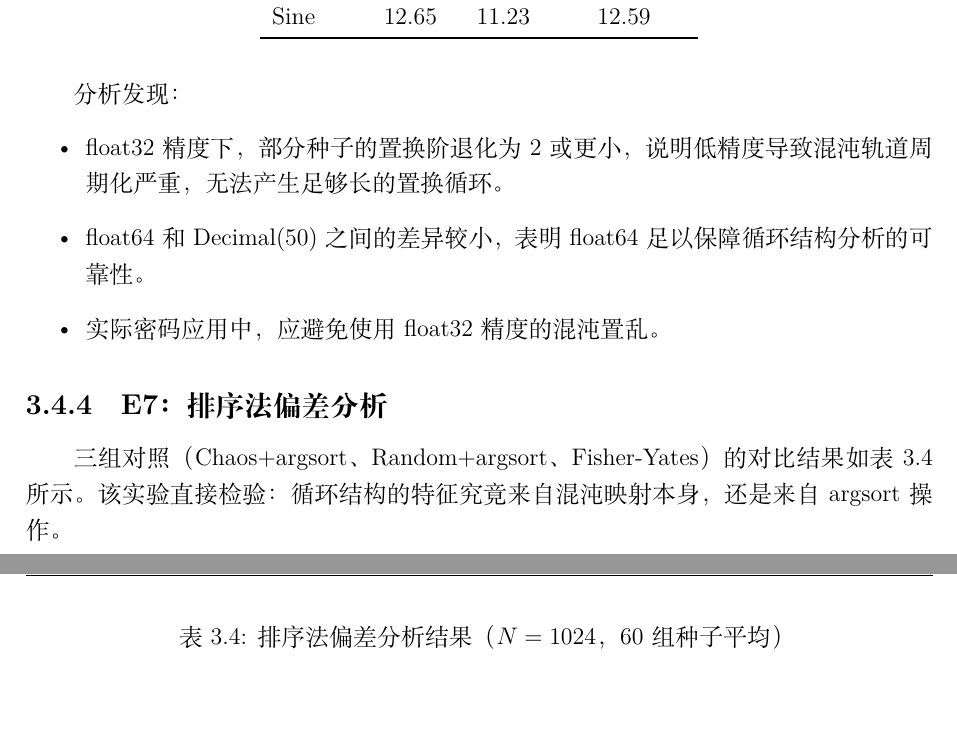
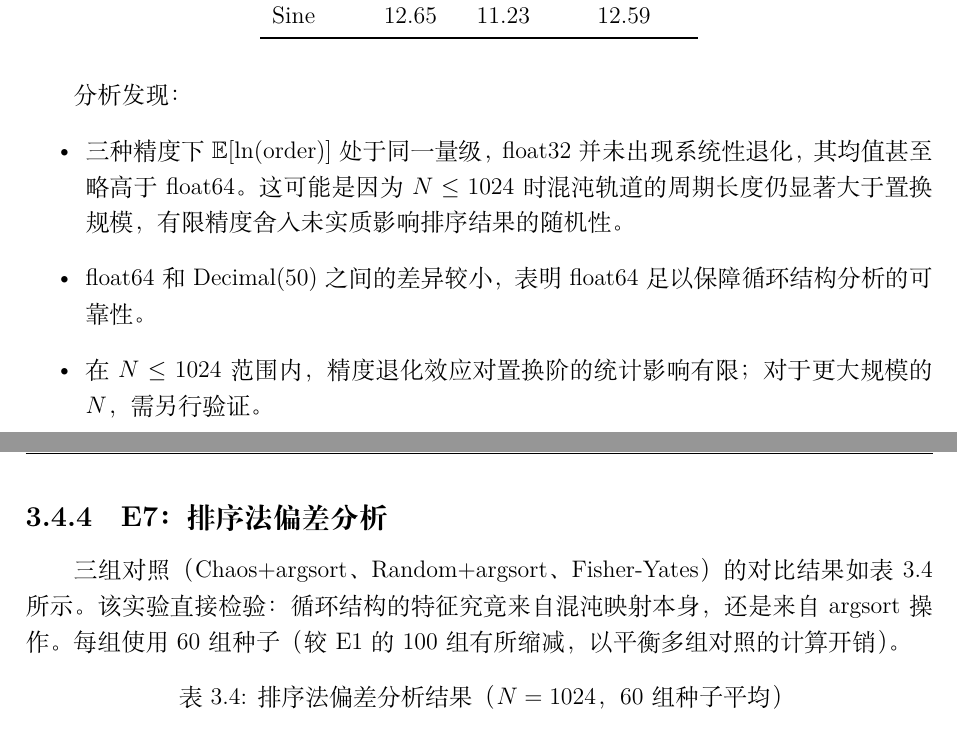
Before and after one commit to loey1923/chaos-cycle-analysis, a LaTeX document (report/main.tex): two parts of pages 14 and 15 of 18, joined at a grey line, cut so that both start at the same text, the shorter picture padded with empty space. Compiled offline with XeLaTeX.

Commit message:
fix: correct E6 analysis text to match data; explain E7 seed count

```diff
--- a/report/main.tex
+++ b/report/main.tex
@@ -479,17 +479,21 @@ Logistic 和 Chebyshev 的 DiffRate 达到 1.000（完全置换差异），
 
 分析发现：
 \begin{itemize}
-  \item float32 精度下，部分种子的置换阶退化为 2 或更小，
-  说明低精度导致混沌轨道周期化严重，无法产生足够长的置换循环。
+  \item 三种精度下 $\mathbb{E}[\ln(\text{order})]$ 处于同一量级，
+  float32 并未出现系统性退化，其均值甚至略高于 float64。
+  这可能是因为 $N\leq 1024$ 时混沌轨道的周期长度仍显著大于置换规模，
+  有限精度舍入未实质影响排序结果的随机性。
   \item float64 和 Decimal(50) 之间的差异较小，
   表明 float64 足以保障循环结构分析的可靠性。
-  \item 实际密码应用中，应避免使用 float32 精度的混沌置乱。
+  \item 在 $N\leq 1024$ 范围内，精度退化效应对置换阶的统计影响有限；
+  对于更大规模的 $N$，需另行验证。
 \end{itemize}
 
 \subsection{E7：排序法偏差分析}
 
 三组对照（Chaos+argsort、Random+argsort、Fisher-Yates）的对比结果如表~\ref{tab:sorting} 所示。
 该实验直接检验：循环结构的特征究竟来自混沌映射本身，还是来自 argsort 操作。
+每组使用 60 组种子（较 E1 的 100 组有所缩减，以平衡多组对照的计算开销）。
 
 \begin{table}[H]
   \centering
```
Also changed, not shown: report/main.pdf.
